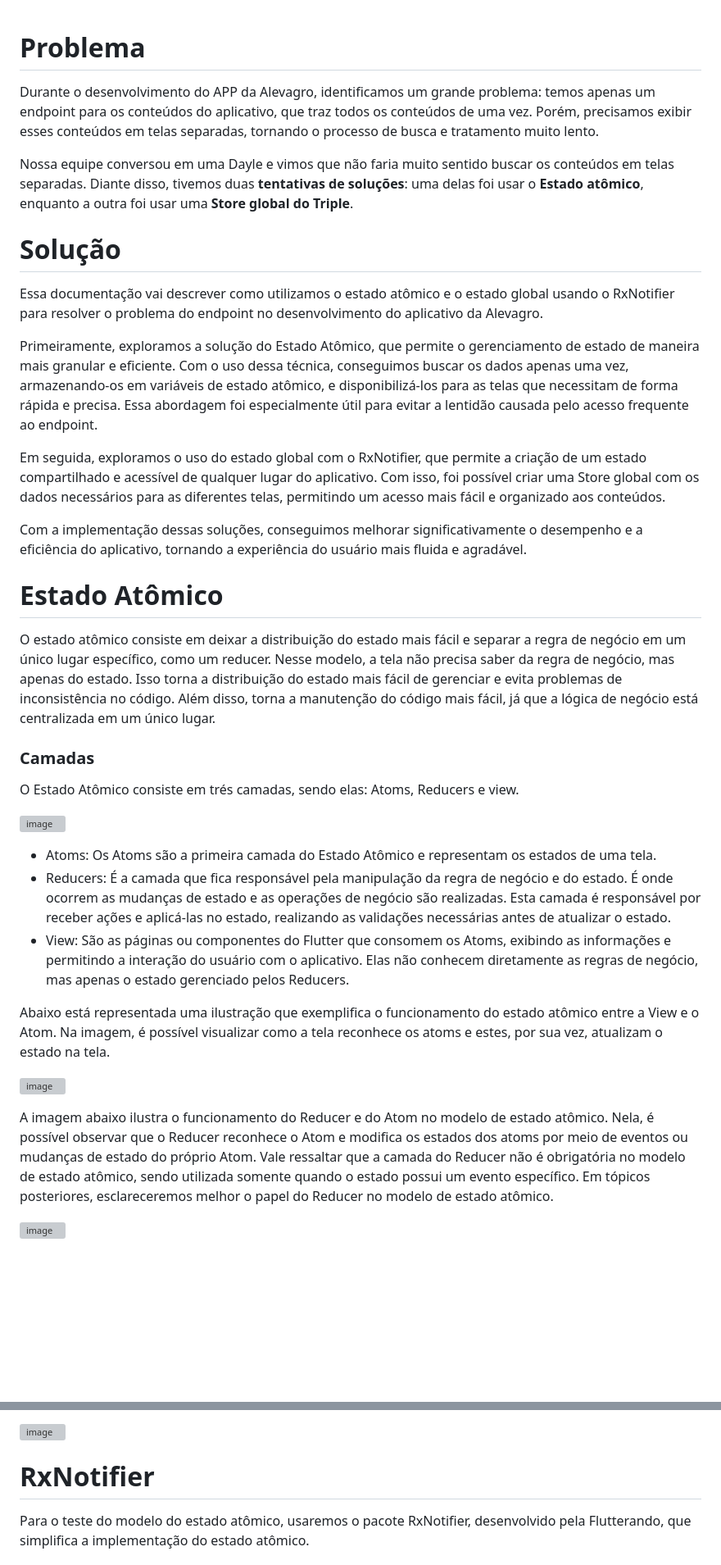
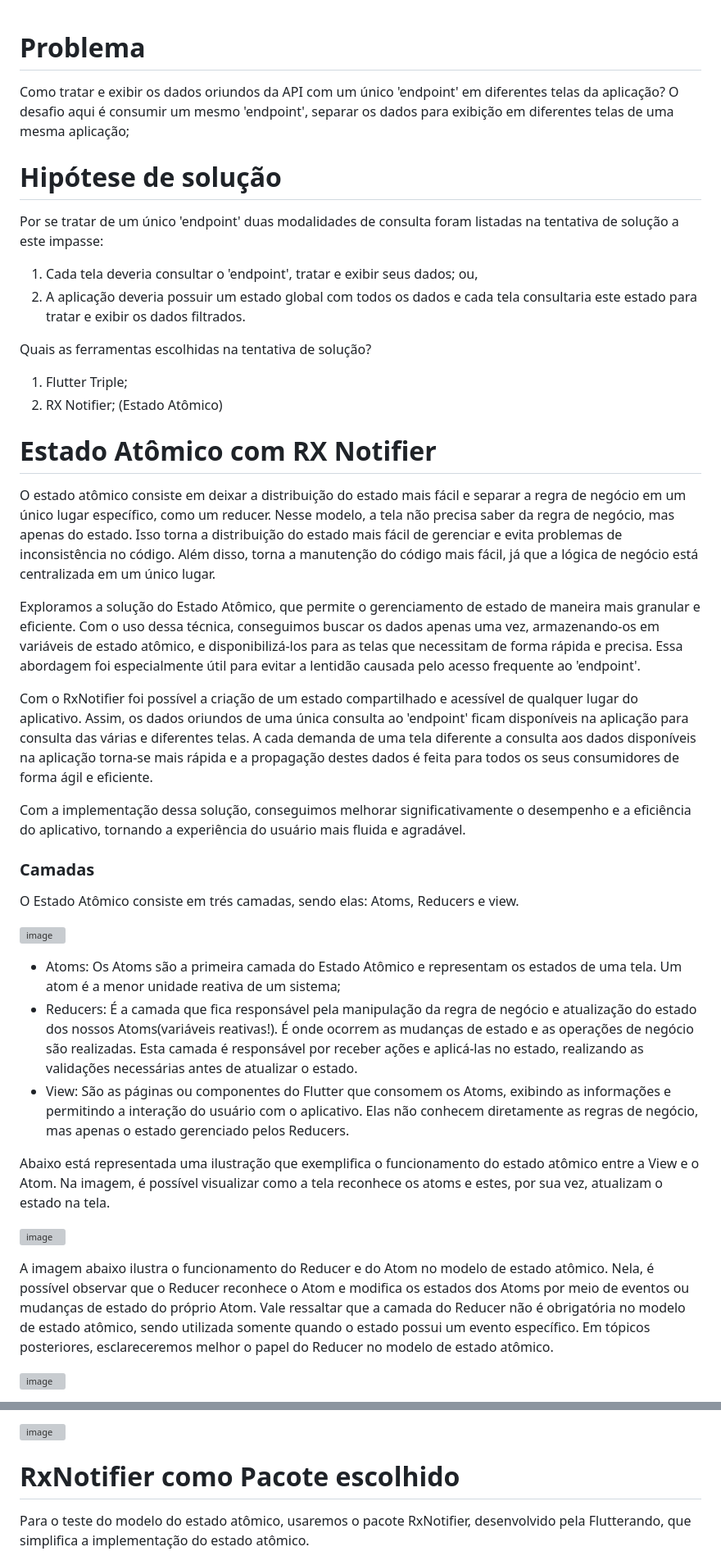
Before and after one commit to DanielSirqueira/github_search, a Markdown page: README.md, 2 parts joined by grey strips. Shown: that part at 82% size. Rendered like a GitHub page; blank space fills up the shorter version; grey boxes are pictures that could not be loaded.

Commit message:
Update README.md
Buenas Daniel, seguem algumas sugestões de melhoria. Seu texto ficou muito bem construído. Parabéns. Sucesso neste projeto. bracinho

```diff
--- a/README.md
+++ b/README.md
@@ -6,37 +6,42 @@ github_search performs the [Clean Dart](https://github.com/Flutterando/Clean-Dar
 Esse é uma documentação sobre o **Estado Atômico** em substituição do **Triple** no projeto da Elevagro.
 -->
 # Problema
-Durante o desenvolvimento do APP da Alevagro, identificamos um grande problema: temos apenas um endpoint para os conteúdos do aplicativo, que traz todos os conteúdos de uma vez. Porém, precisamos exibir esses conteúdos em telas separadas, tornando o processo de busca e tratamento muito lento.
 
-Nossa equipe conversou em uma Dayle e vimos que não faria muito sentido buscar os conteúdos em telas separadas. Diante disso, tivemos duas **tentativas de soluções**: uma delas foi usar o **Estado atômico**, enquanto a outra foi usar uma **Store global do Triple**.
+Como tratar e exibir os dados oriundos da API com um único 'endpoint' em diferentes telas da aplicação? O desafio aqui é consumir um mesmo 'endpoint', separar os dados para exibição em diferentes telas de uma mesma aplicação;
 
+# Hipótese de solução
+Por se tratar de um único 'endpoint' duas modalidades de consulta foram listadas na tentativa de solução a este impasse:
+1. Cada tela deveria consultar o 'endpoint', tratar e exibir seus dados; ou,
+2. A aplicação deveria possuir um estado global com todos os dados e cada tela consultaria este estado para tratar e exibir os dados filtrados.
 
-# Solução
-Essa documentação vai descrever como utilizamos o estado atômico e o estado global usando o RxNotifier para resolver o problema do endpoint no desenvolvimento do aplicativo da Alevagro.
+Quais as ferramentas escolhidas na tentativa de solução?
+1. Flutter Triple;
+2. RX Notifier; (Estado Atômico)
 
-Primeiramente, exploramos a solução do Estado Atômico, que permite o gerenciamento de estado de maneira mais granular e eficiente. Com o uso dessa técnica, conseguimos buscar os dados apenas uma vez, armazenando-os em variáveis de estado atômico, e disponibilizá-los para as telas que necessitam de forma rápida e precisa. Essa abordagem foi especialmente útil para evitar a lentidão causada pelo acesso frequente ao endpoint.
+# Estado Atômico com RX Notifier
 
-Em seguida, exploramos o uso do estado global com o RxNotifier, que permite a criação de um estado compartilhado e acessível de qualquer lugar do aplicativo. Com isso, foi possível criar uma Store global com os dados necessários para as diferentes telas, permitindo um acesso mais fácil e organizado aos conteúdos.
+O estado atômico consiste em deixar a distribuição do estado mais fácil e separar a regra de negócio em um único lugar específico, como um reducer. Nesse modelo, a tela não precisa saber da regra de negócio, mas apenas do estado. Isso torna a distribuição do estado mais fácil de gerenciar e evita problemas de inconsistência no código. Além disso, torna a manutenção do código mais fácil, já que a lógica de negócio está centralizada em um único lugar.
 
-Com a implementação dessas soluções, conseguimos melhorar significativamente o desempenho e a eficiência do aplicativo, tornando a experiência do usuário mais fluida e agradável.
+Exploramos a solução do Estado Atômico, que permite o gerenciamento de estado de maneira mais granular e eficiente. Com o uso dessa técnica, conseguimos buscar os dados apenas uma vez, armazenando-os em variáveis de estado atômico, e disponibilizá-los para as telas que necessitam de forma rápida e precisa. Essa abordagem foi especialmente útil para evitar a lentidão causada pelo acesso frequente ao 'endpoint'.
 
-# Estado Atômico
-O estado atômico consiste em deixar a distribuição do estado mais fácil e separar a regra de negócio em um único lugar específico, como um reducer. Nesse modelo, a tela não precisa saber da regra de negócio, mas apenas do estado. Isso torna a distribuição do estado mais fácil de gerenciar e evita problemas de inconsistência no código. Além disso, torna a manutenção do código mais fácil, já que a lógica de negócio está centralizada em um único lugar.
+Com o RxNotifier foi possível a criação de um estado compartilhado e acessível de qualquer lugar do aplicativo. Assim, os dados oriundos de uma única consulta ao 'endpoint' ficam disponíveis na aplicação para consulta das várias e diferentes telas. A cada demanda de uma tela diferente a consulta aos dados disponíveis na aplicação torna-se mais rápida e a propagação destes dados é feita para todos os seus consumidores de forma ágil e eficiente.
+
+Com a implementação dessa solução, conseguimos melhorar significativamente o desempenho e a eficiência do aplicativo, tornando a experiência do usuário mais fluida e agradável.
 
 ### Camadas
 O Estado Atômico consiste em trés camadas, sendo elas: Atoms, Reducers e view.
 
 ![image](https://user-images.githubusercontent.com/39882255/223015764-368b3b66-c997-4da1-875c-6c7455e7045b.png)
 
-- Atoms: Os Atoms são a primeira camada do Estado Atômico e representam os estados de uma tela.
-- Reducers: É a camada que fica responsável pela manipulação da regra de negócio e do estado. É onde ocorrem as mudanças de estado e as operações de negócio são realizadas. Esta camada é responsável por receber ações e aplicá-las no estado, realizando as validações necessárias antes de atualizar o estado.
+- Atoms: Os Atoms são a primeira camada do Estado Atômico e representam os estados de uma tela. Um atom é a menor unidade reativa de um sistema;
+- Reducers: É a camada que fica responsável pela manipulação da regra de negócio e atualização do estado dos nossos Atoms(variáveis reativas!). É onde ocorrem as mudanças de estado e as operações de negócio são realizadas. Esta camada é responsável por receber ações e aplicá-las no estado, realizando as validações necessárias antes de atualizar o estado.
 - View: São as páginas ou componentes do Flutter que consomem os Atoms, exibindo as informações e permitindo a interação do usuário com o aplicativo. Elas não conhecem diretamente as regras de negócio, mas apenas o estado gerenciado pelos Reducers.
 
 Abaixo está representada uma ilustração que exemplifica o funcionamento do estado atômico entre a View e o Atom. Na imagem, é possível visualizar como a tela reconhece os atoms e estes, por sua vez, atualizam o estado na tela.
 
 ![image](https://user-images.githubusercontent.com/39882255/223017633-e48cd6f6-f25e-4bad-8169-47bfe818f62a.png)
 
-A imagem abaixo ilustra o funcionamento do Reducer e do Atom no modelo de estado atômico. Nela, é possível observar que o Reducer reconhece o Atom e modifica os estados dos atoms por meio de eventos ou mudanças de estado do próprio Atom. Vale ressaltar que a camada do Reducer não é obrigatória no modelo de estado atômico, sendo utilizada somente quando o estado possui um evento específico. Em tópicos posteriores, esclareceremos melhor o papel do Reducer no modelo de estado atômico.
+A imagem abaixo ilustra o funcionamento do Reducer e do Atom no modelo de estado atômico. Nela, é possível observar que o Reducer reconhece o Atom e modifica os estados dos Atoms por meio de eventos ou mudanças de estado do próprio Atom. Vale ressaltar que a camada do Reducer não é obrigatória no modelo de estado atômico, sendo utilizada somente quando o estado possui um evento específico. Em tópicos posteriores, esclareceremos melhor o papel do Reducer no modelo de estado atômico.
 
 ![image](https://user-images.githubusercontent.com/39882255/223019020-c589a758-844d-4e76-8e5a-123050ed4d71.png)
 
@@ -44,7 +49,7 @@ Para uma melhor compreensão do fluxo completo do estado atômico, a imagem abai
 
 ![image](https://user-images.githubusercontent.com/39882255/223020348-560d4c2c-11c0-4184-8395-3a4a9048de89.png)
 
-# RxNotifier
+# RxNotifier como Pacote escolhido
 
 Para o teste do modelo do estado atômico, usaremos o pacote RxNotifier, desenvolvido pela Flutterando, que simplifica a implementação do estado atômico.
 
```
